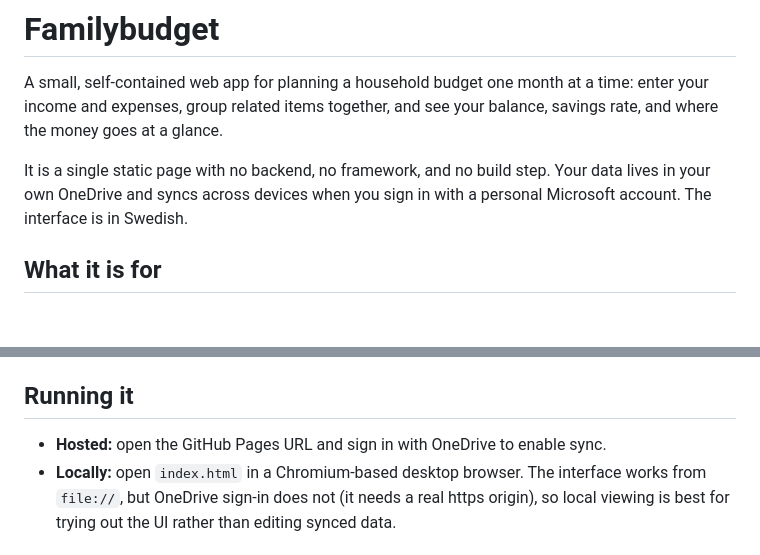
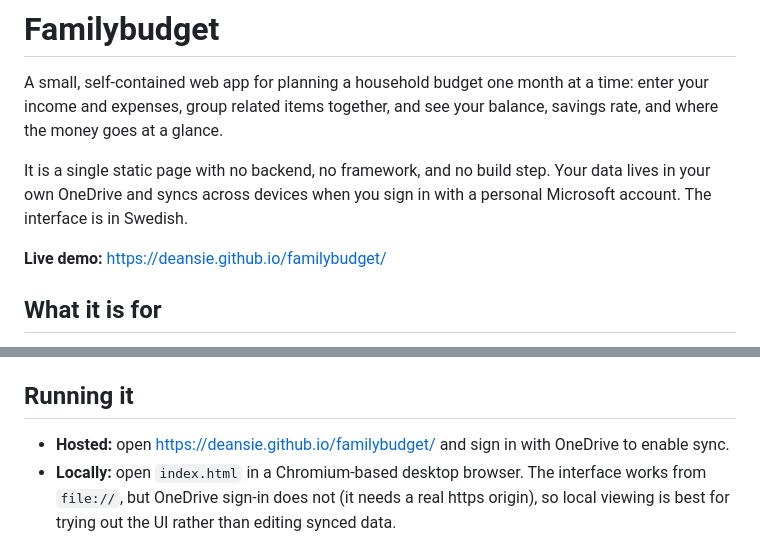
Before and after one commit to Deansie/familybudget, a Markdown page: README.md, 2 parts joined by grey strips. GitHub-like rendering; blank space fills up the shorter version.

Commit message:
Add demourl in readme

```diff
--- a/README.md
+++ b/README.md
@@ -7,6 +7,8 @@ savings rate, and where the money goes at a glance.
 It is a single static page with no backend, no framework, and no build step. Your data
 lives in your own OneDrive and syncs across devices when you sign in with a personal
 Microsoft account. The interface is in Swedish.
+
+**Live demo:** https://deansie.github.io/familybudget/
 
 ## What it is for
 
@@ -73,7 +75,7 @@ the filesystem (`file://`) for quick local viewing.
 
 ## Running it
 
-- **Hosted:** open the GitHub Pages URL and sign in with OneDrive to enable sync.
+- **Hosted:** open <https://deansie.github.io/familybudget/> and sign in with OneDrive to enable sync.
 - **Locally:** open `index.html` in a Chromium-based desktop browser. The interface works
   from `file://`, but OneDrive sign-in does not (it needs a real https origin), so local
   viewing is best for trying out the UI rather than editing synced data.
```
